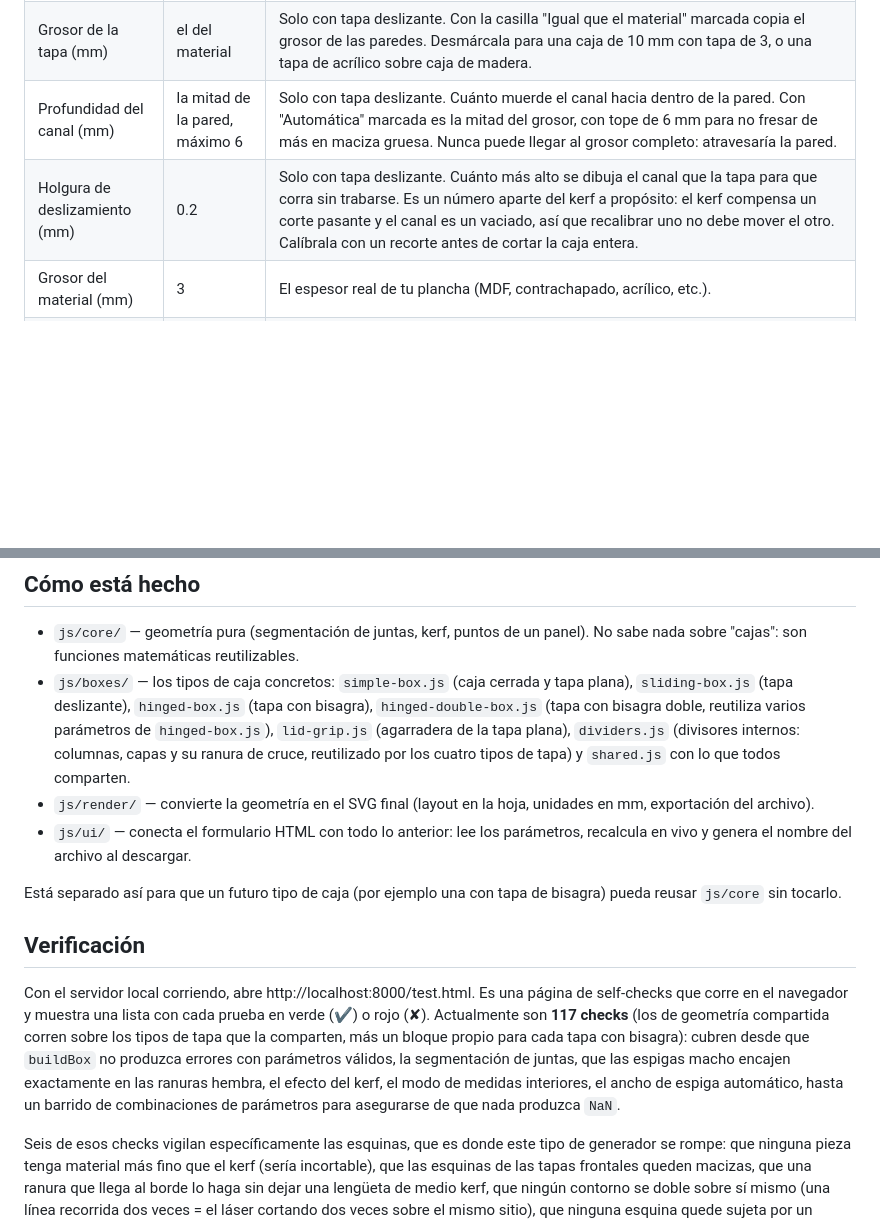
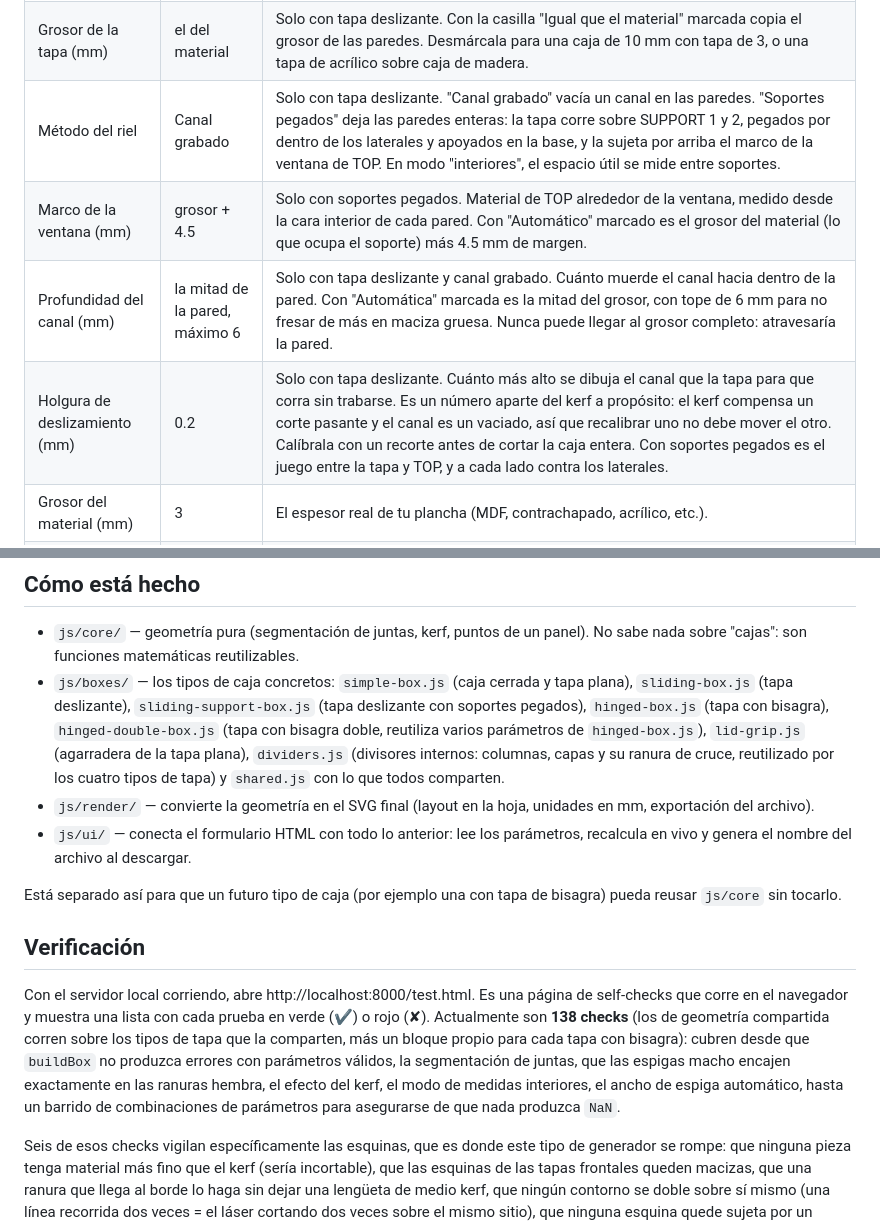
Before and after one commit to danmoren-repo/BoxMakerStudioKerf, a Markdown page: README.md, 2 parts joined by grey strips. GitHub-like rendering; blank space fills up the shorter version.

Commit message:
Document the glued-support sliding lid
Co-Authored-By: Claude Opus 5.5 <noreply@anthropic.com>
Claude-Session: https://claude.ai/code/session_01H1ZsPQMm8aWYR1Cr2KA31m

```diff
--- a/README.md
+++ b/README.md
@@ -34,8 +34,10 @@ Luego abre http://localhost:8000 en el navegador.
 | Ancho de la manija (mm) | 20 | Solo con tapa con bisagra (simple o doble). Ancho de la lengüeta que sobresale del canto delantero de la tapa y de la muesca a juego en la pared frontal. Con la bisagra doble, es el ancho TOTAL de la muesca — cada mitad aporta la mitad de ese ancho desde su lado. |
 | Profundidad de la manija (mm) | grosor + 5 | Solo con tapa con bisagra (simple o doble). Cuánto sobresale la lengüeta más allá del perímetro de la caja — crece con el grosor del material para que siempre quede cómoda de agarrar. Con "Automática" marcada sigue esa fórmula. |
 | Grosor de la tapa (mm) | el del material | Solo con tapa deslizante. Con la casilla "Igual que el material" marcada copia el grosor de las paredes. Desmárcala para una caja de 10 mm con tapa de 3, o una tapa de acrílico sobre caja de madera. |
-| Profundidad del canal (mm) | la mitad de la pared, máximo 6 | Solo con tapa deslizante. Cuánto muerde el canal hacia dentro de la pared. Con "Automática" marcada es la mitad del grosor, con tope de 6 mm para no fresar de más en maciza gruesa. Nunca puede llegar al grosor completo: atravesaría la pared. |
-| Holgura de deslizamiento (mm) | 0.2 | Solo con tapa deslizante. Cuánto más alto se dibuja el canal que la tapa para que corra sin trabarse. Es un número aparte del kerf a propósito: el kerf compensa un corte pasante y el canal es un vaciado, así que recalibrar uno no debe mover el otro. Calíbrala con un recorte antes de cortar la caja entera. |
+| Método del riel | Canal grabado | Solo con tapa deslizante. "Canal grabado" vacía un canal en las paredes. "Soportes pegados" deja las paredes enteras: la tapa corre sobre SUPPORT 1 y 2, pegados por dentro de los laterales y apoyados en la base, y la sujeta por arriba el marco de la ventana de TOP. En modo "interiores", el espacio útil se mide entre soportes. |
+| Marco de la ventana (mm) | grosor + 4.5 | Solo con soportes pegados. Material de TOP alrededor de la ventana, medido desde la cara interior de cada pared. Con "Automático" marcado es el grosor del material (lo que ocupa el soporte) más 4.5 mm de margen. |
+| Profundidad del canal (mm) | la mitad de la pared, máximo 6 | Solo con tapa deslizante y canal grabado. Cuánto muerde el canal hacia dentro de la pared. Con "Automática" marcada es la mitad del grosor, con tope de 6 mm para no fresar de más en maciza gruesa. Nunca puede llegar al grosor completo: atravesaría la pared. |
+| Holgura de deslizamiento (mm) | 0.2 | Solo con tapa deslizante. Cuánto más alto se dibuja el canal que la tapa para que corra sin trabarse. Es un número aparte del kerf a propósito: el kerf compensa un corte pasante y el canal es un vaciado, así que recalibrar uno no debe mover el otro. Calíbrala con un recorte antes de cortar la caja entera. Con soportes pegados es el juego entre la tapa y TOP, y a cada lado contra los laterales. |
 | Grosor del material (mm) | 3 | El espesor real de tu plancha (MDF, contrachapado, acrílico, etc.). |
 | Kerf (mm) | 0.15 | Es el ancho que se come el láser al cortar. Se calibra con un corte de prueba. Referencia orientativa: MDF 3 mm ≈ 0.10–0.20 mm, acrílico ≈ 0.15–0.25 mm. Debe ser siempre menor que el grosor del material. |
 | Auto (ancho de espiga) | activado | Cuando está activo, calcula el ancho de la espiga (tab) por ti con la regla de abajo. Desactívalo para fijar un valor manual. |
@@ -61,7 +63,7 @@ Con un material nuevo, lo primero es hacer un corte de prueba en cartón para ca
 ## Cómo está hecho
 
 - `js/core/` — geometría pura (segmentación de juntas, kerf, puntos de un panel). No sabe nada sobre "cajas": son funciones matemáticas reutilizables.
-- `js/boxes/` — los tipos de caja concretos: `simple-box.js` (caja cerrada y tapa plana), `sliding-box.js` (tapa deslizante), `hinged-box.js` (tapa con bisagra), `hinged-double-box.js` (tapa con bisagra doble, reutiliza varios parámetros de `hinged-box.js`), `lid-grip.js` (agarradera de la tapa plana), `dividers.js` (divisores internos: columnas, capas y su ranura de cruce, reutilizado por los cuatro tipos de tapa) y `shared.js` con lo que todos comparten.
+- `js/boxes/` — los tipos de caja concretos: `simple-box.js` (caja cerrada y tapa plana), `sliding-box.js` (tapa deslizante), `sliding-support-box.js` (tapa deslizante con soportes pegados), `hinged-box.js` (tapa con bisagra), `hinged-double-box.js` (tapa con bisagra doble, reutiliza varios parámetros de `hinged-box.js`), `lid-grip.js` (agarradera de la tapa plana), `dividers.js` (divisores internos: columnas, capas y su ranura de cruce, reutilizado por los cuatro tipos de tapa) y `shared.js` con lo que todos comparten.
 - `js/render/` — convierte la geometría en el SVG final (layout en la hoja, unidades en mm, exportación del archivo).
 - `js/ui/` — conecta el formulario HTML con todo lo anterior: lee los parámetros, recalcula en vivo y genera el nombre del archivo al descargar.
 
@@ -69,7 +71,7 @@ Está separado así para que un futuro tipo de caja (por ejemplo una con tapa de
 
 ## Verificación
 
-Con el servidor local corriendo, abre http://localhost:8000/test.html. Es una página de self-checks que corre en el navegador y muestra una lista con cada prueba en verde (✔) o rojo (✘). Actualmente son **117 checks** (los de geometría compartida corren sobre los tipos de tapa que la comparten, más un bloque propio para cada tapa con bisagra): cubren desde que `buildBox` no produzca errores con parámetros válidos, la segmentación de juntas, que las espigas macho encajen exactamente en las ranuras hembra, el efecto del kerf, el modo de medidas interiores, el ancho de espiga automático, hasta un barrido de combinaciones de parámetros para asegurarse de que nada produzca `NaN`.
+Con el servidor local corriendo, abre http://localhost:8000/test.html. Es una página de self-checks que corre en el navegador y muestra una lista con cada prueba en verde (✔) o rojo (✘). Actualmente son **138 checks** (los de geometría compartida corren sobre los tipos de tapa que la comparten, más un bloque propio para cada tapa con bisagra): cubren desde que `buildBox` no produzca errores con parámetros válidos, la segmentación de juntas, que las espigas macho encajen exactamente en las ranuras hembra, el efecto del kerf, el modo de medidas interiores, el ancho de espiga automático, hasta un barrido de combinaciones de parámetros para asegurarse de que nada produzca `NaN`.
 
 Seis de esos checks vigilan específicamente las esquinas, que es donde este tipo de generador se rompe: que ninguna pieza tenga material más fino que el kerf (sería incortable), que las esquinas de las tapas frontales queden macizas, que una ranura que llega al borde lo haga sin dejar una lengüeta de medio kerf, que ningún contorno se doble sobre sí mismo (una línea recorrida dos veces = el láser cortando dos veces sobre el mismo sitio), que ninguna esquina quede sujeta por un puente de material más fino que el kerf (se caería al cortar), y que ninguna espiga del lateral invada la esquina por donde tiene que entrar la tapa deslizante (la tapa se quedaría a medio camino).
 
```
Also changed, not shown: other parts of README.md (+1 -1 lines).
